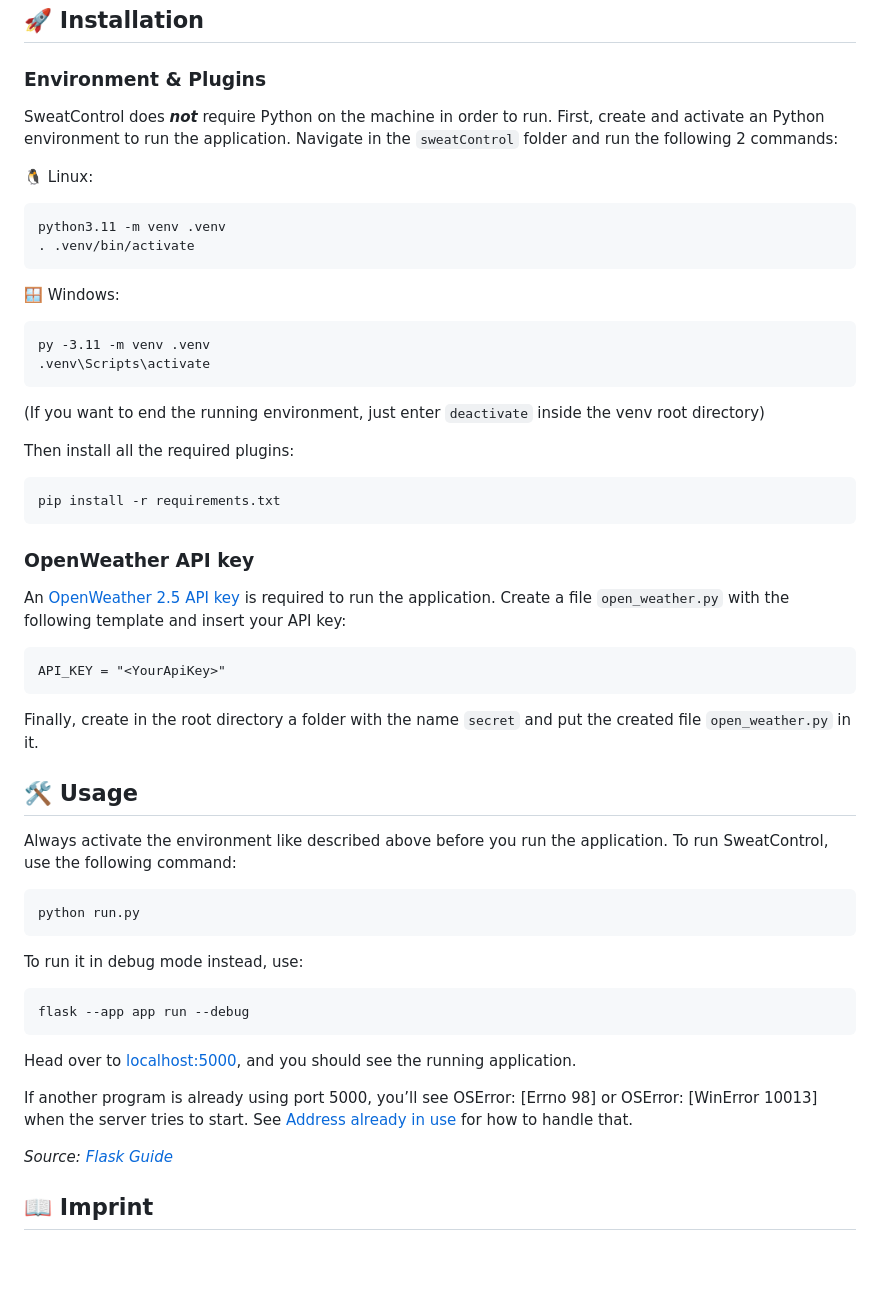
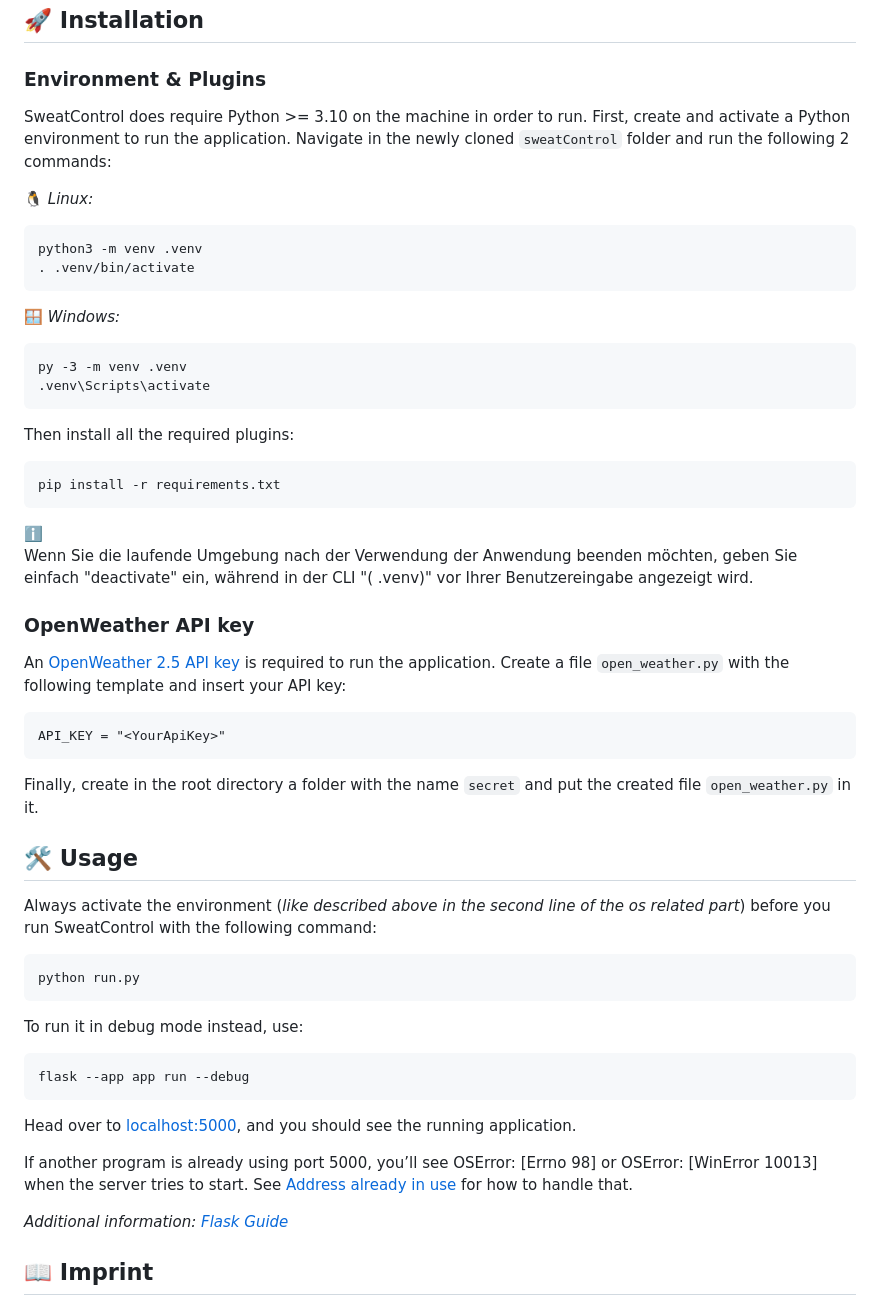
Before and after one commit to AEYCEN/sweatControl, a Markdown page: README.md, the part around the change. Drawn GitHub-style; blank space fills up the shorter version.

Commit message:
refactored README

```diff
--- a/README.md
+++ b/README.md
@@ -35,24 +35,29 @@ Some of the features the patches provide are:
 
 ### Environment & Plugins
 
-SweatControl does ***not*** require Python on the machine in order to run.
-First, create and activate an Python environment to run the application. Navigate in the `sweatControl` folder and run the following 2 commands:
+SweatControl does require Python >= 3.10 on the machine in order to run.
+First, create and activate a Python environment to run the application. Navigate in the newly cloned `sweatControl` folder and run the following 2 commands:
 
-🐧 Linux:
+🐧 *Linux:*
 
-    python3.11 -m venv .venv
+    python3 -m venv .venv
     . .venv/bin/activate
 
-🪟 Windows:
+🪟 *Windows:*
 
-    py -3.11 -m venv .venv
+    py -3 -m venv .venv
     .venv\Scripts\activate
-
-(If you want to end the running environment, just enter `deactivate` inside the venv root directory)
 
 Then install all the required plugins:
 
     pip install -r requirements.txt
+
+<div style="background-color: #333333; padding: 1%; border-radius: 0.5rem; color: #bababa; display: flex; align-items: center;">
+    <div style="font-size: 30px; padding: 0 30px 0 20px;">ℹ️</div>
+    <p>Wenn Sie die laufende Umgebung nach der Verwendung der Anwendung beenden möchten, geben Sie einfach "deactivate" ein, während in der CLI "( .venv)" vor Ihrer Benutzereingabe angezeigt wird.</p>
+</div>
+
+
 
 ### OpenWeather API key
 
@@ -65,8 +70,7 @@ Finally, create in the root directory a folder with the name `secret` and put th
 
 ## 🛠️ Usage
 
-Always activate the environment like described above before you run the application.
-To run SweatControl, use the following command:
+Always activate the environment (*like described above in the second line of the os related part*) before you run SweatControl with the following command:
 
     python run.py
 
@@ -78,7 +82,7 @@ Head over to [localhost:5000](http://127.0.0.1:5000/), and you should see the ru
 
 If another program is already using port 5000, you’ll see OSError: [Errno 98] or OSError: [WinError 10013] when the server tries to start. See [Address already in use](https://flask.palletsprojects.com/en/3.0.x/server/#address-already-in-use) for how to handle that.
 
-*Source: [Flask Guide](https://flask.palletsprojects.com/en/3.0.x/quickstart/)*
+*Additional information: [Flask Guide](https://flask.palletsprojects.com/en/3.0.x/quickstart/)*
 ## 📖 Imprint
 
 **Development, Administration, Project Management & Design**<br>
```
